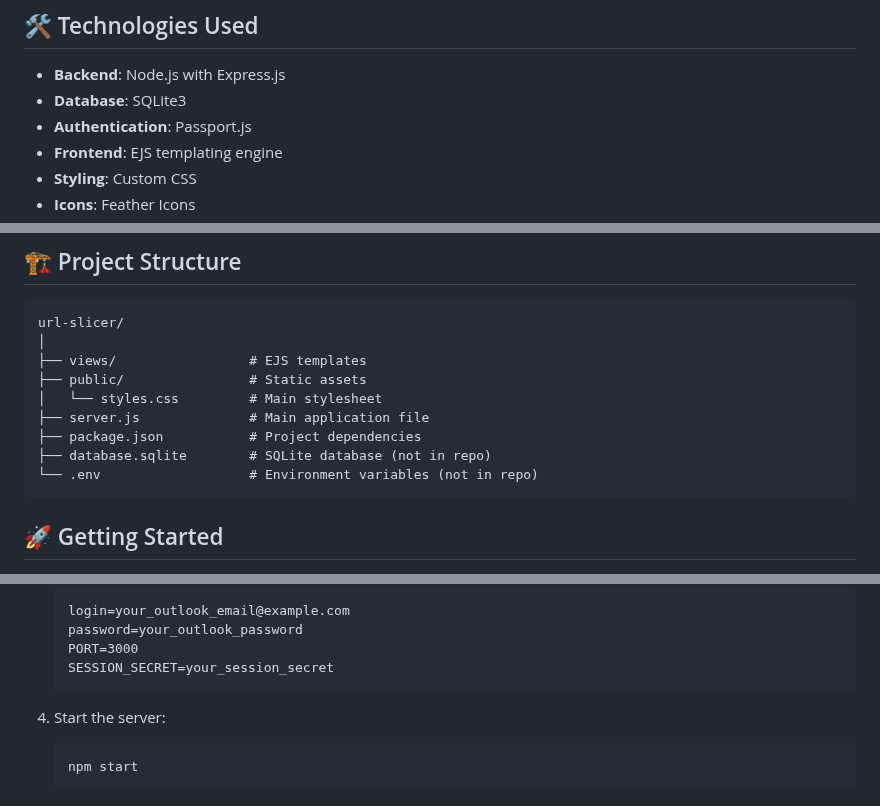
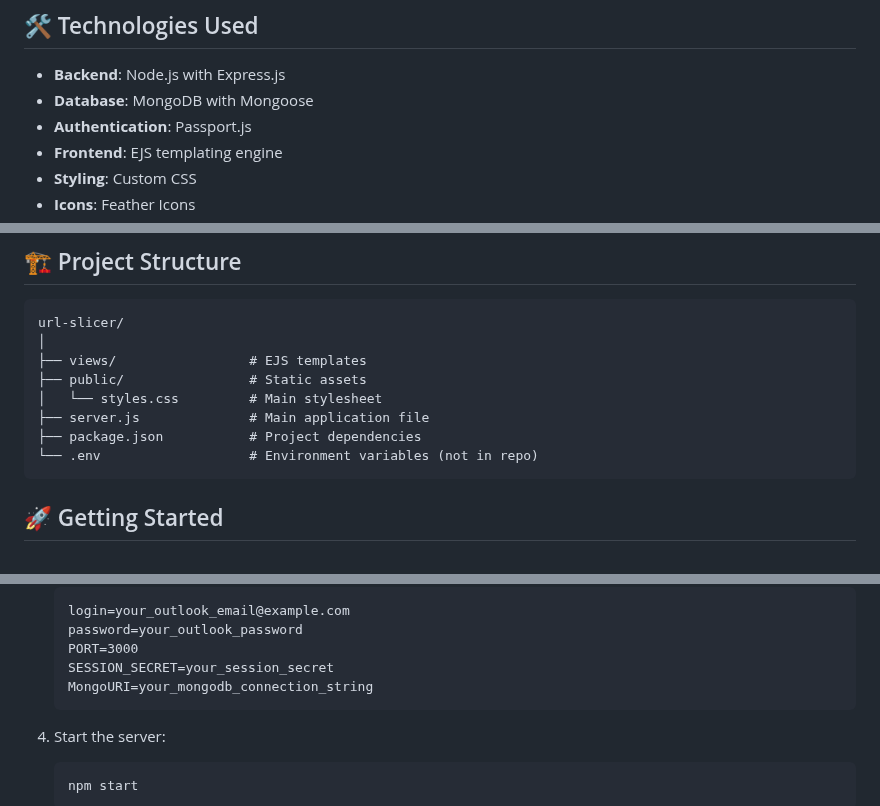
Before and after one commit to LyubomirT/url-slicer, a Markdown page: README.md, 3 parts joined by grey strips. Rendered like a GitHub page.

Commit message:
chore: Update README.md to include MongoDB as the database technology

````diff
--- a/README.md
+++ b/README.md
@@ -22,7 +23,7 @@ URL Slicer is an easy-to-use, lightweight web tool for shortening URLs in a mode
 ## 🛠️ Technologies Used
 
 - **Backend**: Node.js with Express.js
-- **Database**: SQLite3
+- **Database**: MongoDB with Mongoose
 - **Authentication**: Passport.js
 - **Frontend**: EJS templating engine
 - **Styling**: Custom CSS
@@ -41,7 +42,6 @@ url-slicer/
 │   └── styles.css         # Main stylesheet
 ├── server.js              # Main application file
 ├── package.json           # Project dependencies
-├── database.sqlite        # SQLite database (not in repo)
 └── .env                   # Environment variables (not in repo)
 ```
 
@@ -63,6 +63,7 @@ url-slicer/
    password=your_outlook_password
    PORT=3000
    SESSION_SECRET=your_session_secret
+   MongoURI=your_mongodb_connection_string
    ```
 
 4. Start the server:
````
Also changed, not shown: other parts of README.md (+1 -0 lines).
